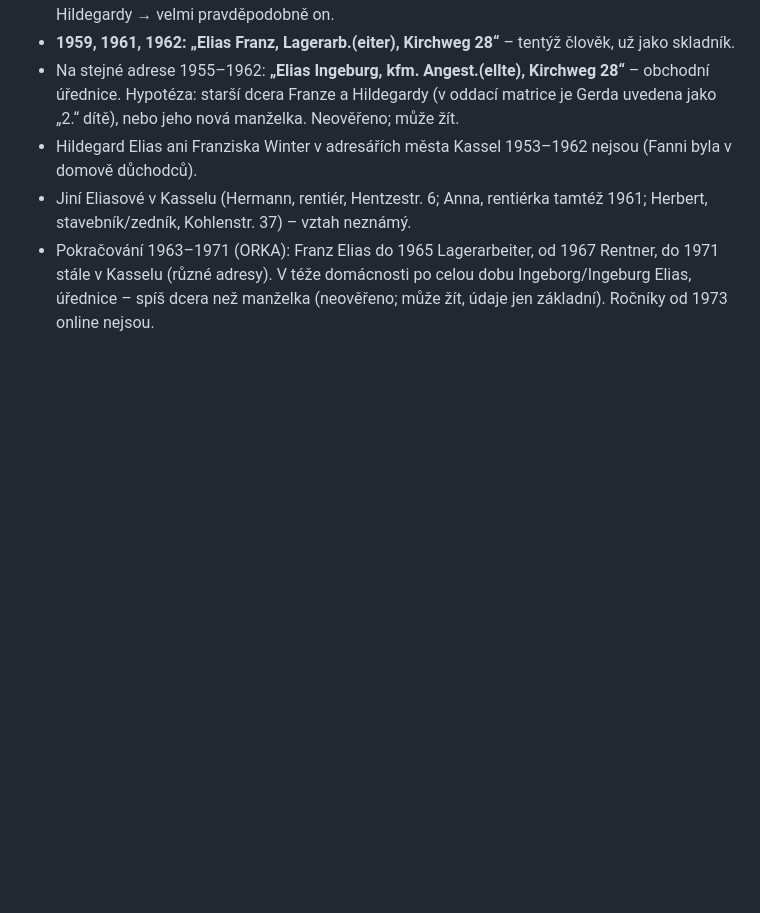
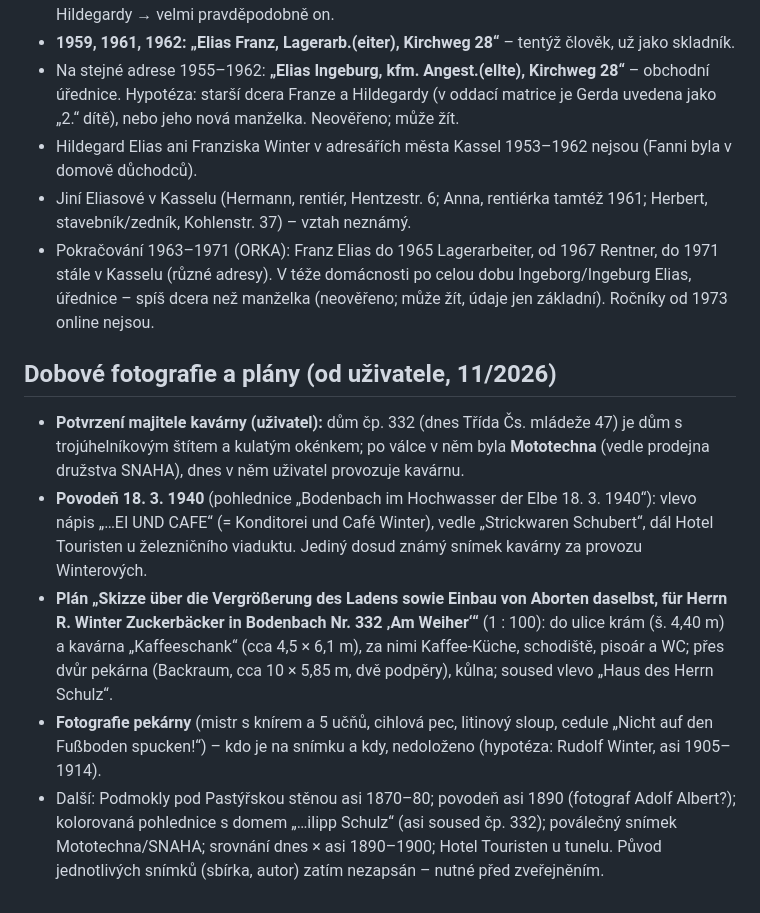
Before and after one commit to masorito/rodokmen-winter, a Markdown page: data/udaje_od_rodiny.md, the part around the change. Drawn GitHub-style; blank space fills up the shorter version.

Commit message:
Fotografie a plán kavárny: identifikace domu čp. 332, povodeň 1940
Co-Authored-By: Claude Opus 5.5 <noreply@anthropic.com>
Claude-Session: https://claude.ai/code/session_01RUrxMQuCiysjoiyXr5GMj4

```diff
--- a/data/udaje_od_rodiny.md
+++ b/data/udaje_od_rodiny.md
@@ -97,3 +97,10 @@ Odkazy: https://orka.bibliothek.uni-kassel.de/viewer/fullscreen/1382947338432_<r
 - Hildegard Elias ani Franziska Winter v adresářích města Kassel 1953–1962 nejsou (Fanni byla v domově důchodců).
 - Jiní Eliasové v Kasselu (Hermann, rentiér, Hentzestr. 6; Anna, rentiérka tamtéž 1961; Herbert, stavebník/zedník, Kohlenstr. 37) – vztah neznámý.
 - Pokračování 1963–1971 (ORKA): Franz Elias do 1965 Lagerarbeiter, od 1967 Rentner, do 1971 stále v Kasselu (různé adresy). V téže domácnosti po celou dobu Ingeborg/Ingeburg Elias, úřednice – spíš dcera než manželka (neověřeno; může žít, údaje jen základní). Ročníky od 1973 online nejsou.
+
+## Dobové fotografie a plány (od uživatele, 11/2026)
+- **Potvrzení majitele kavárny (uživatel):** dům čp. 332 (dnes Třída Čs. mládeže 47) je dům s trojúhelníkovým štítem a kulatým okénkem; po válce v něm byla **Mototechna** (vedle prodejna družstva SNAHA), dnes v něm uživatel provozuje kavárnu.
+- **Povodeň 18. 3. 1940** (pohlednice „Bodenbach im Hochwasser der Elbe 18. 3. 1940“): vlevo nápis „…EI UND CAFE“ (= Konditorei und Café Winter), vedle „Strickwaren Schubert“, dál Hotel Touristen u železničního viaduktu. Jediný dosud známý snímek kavárny za provozu Winterových.
+- **Plán „Skizze über die Vergrößerung des Ladens sowie Einbau von Aborten daselbst, für Herrn R. Winter Zuckerbäcker in Bodenbach Nr. 332 ‚Am Weiher‘“** (1 : 100): do ulice krám (š. 4,40 m) a kavárna „Kaffeeschank“ (cca 4,5 × 6,1 m), za nimi Kaffee-Küche, schodiště, pisoár a WC; přes dvůr pekárna (Backraum, cca 10 × 5,85 m, dvě podpěry), kůlna; soused vlevo „Haus des Herrn Schulz“.
+- **Fotografie pekárny** (mistr s knírem a 5 učňů, cihlová pec, litinový sloup, cedule „Nicht auf den Fußboden spucken!“) – kdo je na snímku a kdy, nedoloženo (hypotéza: Rudolf Winter, asi 1905–1914).
+- Další: Podmokly pod Pastýřskou stěnou asi 1870–80; povodeň asi 1890 (fotograf Adolf Albert?); kolorovaná pohlednice s domem „…ilipp Schulz“ (asi soused čp. 332); poválečný snímek Mototechna/SNAHA; srovnání dnes × asi 1890–1900; Hotel Touristen u tunelu. Původ jednotlivých snímků (sbírka, autor) zatím nezapsán – nutné před zveřejněním.
```
Also changed, not shown: data/research_log.md (+1 -0 lines).
